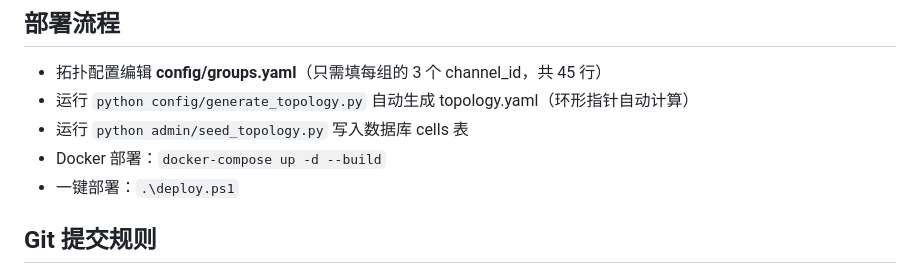
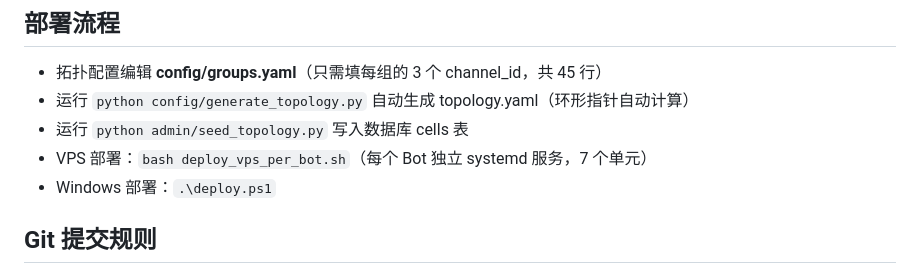
Before and after one commit to DESIbaalakGAAMAaale/tgjiema, a Markdown page: .trae/rules/project_rules.md, the part around the change. GitHub-like rendering.

Commit message:
更新部署规则: systemd 独立服务替代 docker-compose

```diff
--- a/.trae/rules/project_rules.md
+++ b/.trae/rules/project_rules.md
@@ -28,8 +28,8 @@
 - 拓扑配置编辑 **config/groups.yaml**（只需填每组的 3 个 channel_id，共 45 行）
 - 运行 `python config/generate_topology.py` 自动生成 topology.yaml（环形指针自动计算）
 - 运行 `python admin/seed_topology.py` 写入数据库 cells 表
-- Docker 部署：`docker-compose up -d --build`
-- 一键部署：`.\deploy.ps1`
+- VPS 部署：`bash deploy_vps_per_bot.sh`（每个 Bot 独立 systemd 服务，7 个单元）
+- Windows 部署：`.\deploy.ps1`
 
 ## Git 提交规则
 - 每次完成代码修改后，**自动执行 git 提交和推送**到 GitHub，不需要用户提醒
```
